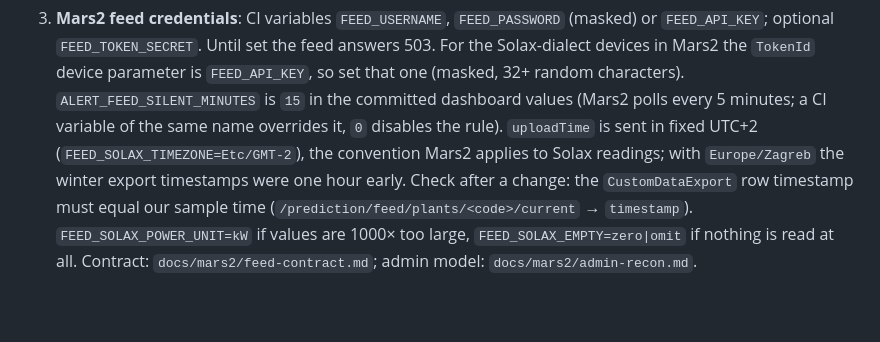
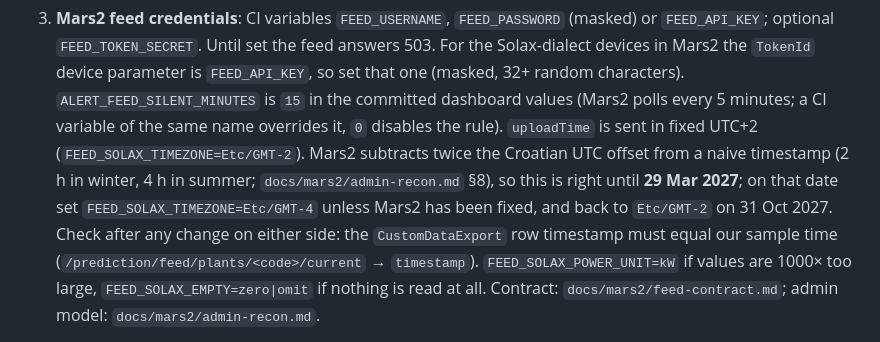
Before and after one commit to riimak/creategreen, a Markdown page: docs/runbook-production.md, the part around the change. Drawn GitHub-style; blank space fills up the shorter version.

```diff
--- a/docs/runbook-production.md
+++ b/docs/runbook-production.md
@@ -55,9 +55,12 @@ last and only runs when the other four succeed.
    characters). `ALERT_FEED_SILENT_MINUTES` is `15` in the committed
    dashboard values (Mars2 polls every 5 minutes; a CI variable of the same
    name overrides it, `0` disables the rule).
-   `uploadTime` is sent in fixed UTC+2 (`FEED_SOLAX_TIMEZONE=Etc/GMT-2`),
-   the convention Mars2 applies to Solax readings; with `Europe/Zagreb` the
-   winter export timestamps were one hour early. Check after a change: the
+   `uploadTime` is sent in fixed UTC+2 (`FEED_SOLAX_TIMEZONE=Etc/GMT-2`).
+   Mars2 subtracts twice the Croatian UTC offset from a naive timestamp
+   (2 h in winter, 4 h in summer; `docs/mars2/admin-recon.md` §8), so this
+   is right until **29 Mar 2027**; on that date set
+   `FEED_SOLAX_TIMEZONE=Etc/GMT-4` unless Mars2 has been fixed, and back to
+   `Etc/GMT-2` on 31 Oct 2027. Check after any change on either side: the
    `CustomDataExport` row timestamp must equal our sample time
    (`/prediction/feed/plants/<code>/current` → `timestamp`).
    `FEED_SOLAX_POWER_UNIT=kW` if values are 1000× too large,
```
Also changed, not shown: docs/mars2/admin-recon.md (+35 -12 lines), docs/mars2/feed-contract.md (+13 -7 lines).
